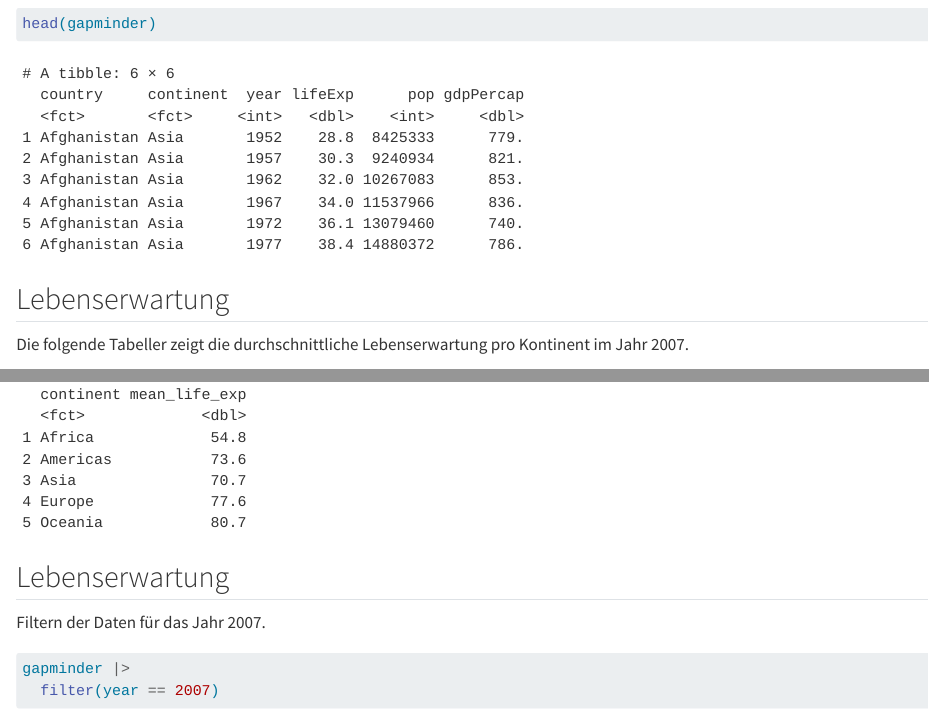
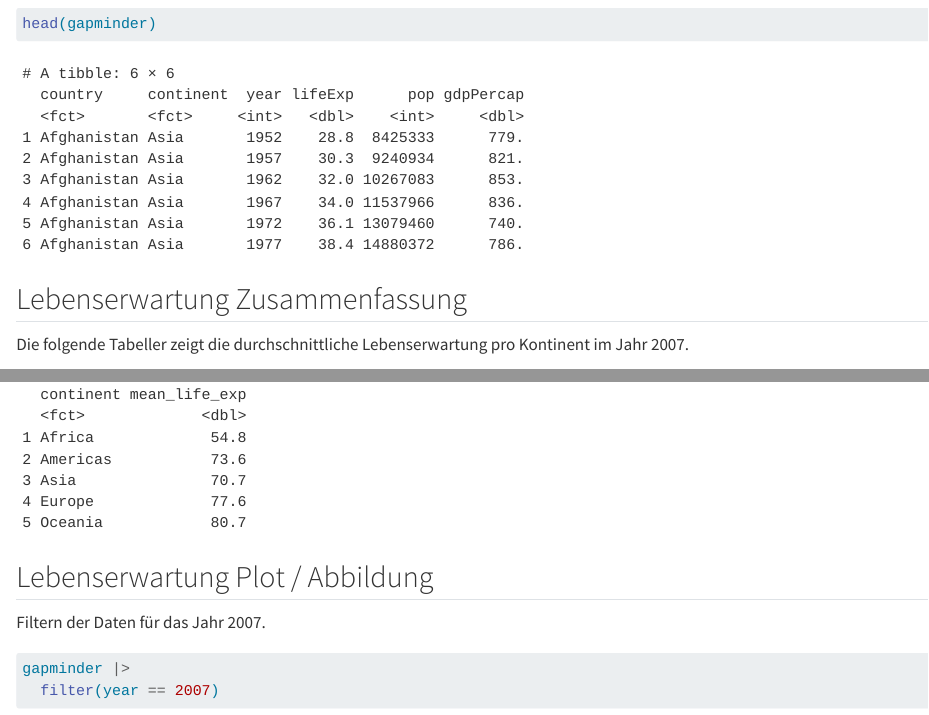
Before and after one commit to rstatszh-dev/md-01-uebungen, a Quarto document (hallo-quarto-komplett.qmd): the page in a window 1100 px wide, from 800 px down, and a second part further down, joined at a grey line. Rendered offline with R 4.5, knitr and Pandoc in place of Quarto, with nearby package versions; the gapminder table comes from the copy in Python's plotly package.

Commit message:
update headings

````diff
--- a/hallo-quarto-komplett.qmd
+++ b/hallo-quarto-komplett.qmd
@@ -32,7 +32,7 @@
 head(gapminder)
 ```
 
-## Lebenserwartung
+## Lebenserwartung Zusammenfassung
 
 Die folgende Tabeller zeigt die durchschnittliche Lebenserwartung pro Kontinent im Jahr 2007.
 
@@ -45,7 +45,7 @@
   )
 ```
 
-## Lebenserwartung
+## Lebenserwartung Plot / Abbildung
 
 Filtern der Daten für das Jahr 2007.
 
````
Also changed, not shown: hallo-quarto.qmd (+2 -2 lines).
